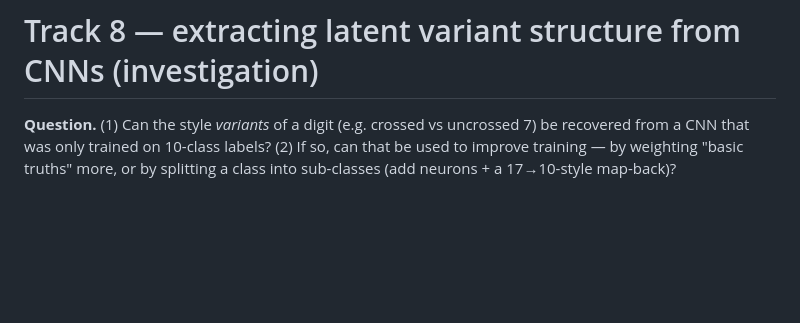
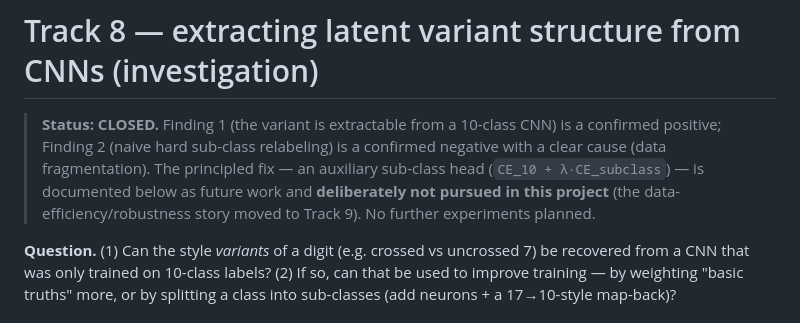
Before and after one commit to attilatorda/DigitRecognizer, a Markdown page: experiments/reports/cnn_introspection_findings.md, the part around the change. Drawn GitHub-style; blank space fills up the shorter version.

```diff
--- a/experiments/reports/cnn_introspection_findings.md
+++ b/experiments/reports/cnn_introspection_findings.md
@@ -1,4 +1,11 @@
 # Track 8 — extracting latent variant structure from CNNs (investigation)
+
+> **Status: CLOSED.** Finding 1 (the variant is extractable from a 10-class CNN) is a
+> confirmed positive; Finding 2 (naive hard sub-class relabeling) is a confirmed negative with
+> a clear cause (data fragmentation). The principled fix — an auxiliary sub-class head
+> (`CE_10 + λ·CE_subclass`) — is documented below as future work and **deliberately not pursued
+> in this project** (the data-efficiency/robustness story moved to Track 9). No further
+> experiments planned.
 
 **Question.** (1) Can the style *variants* of a digit (e.g. crossed vs uncrossed 7) be
 recovered from a CNN that was only trained on 10-class labels? (2) If so, can that be used
```
Also changed, not shown: README.md (+25 -1 lines), experiments/reports/project_status.md (added, +45 -0 lines).
